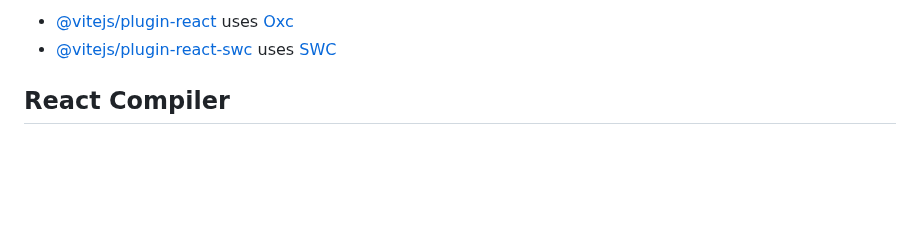
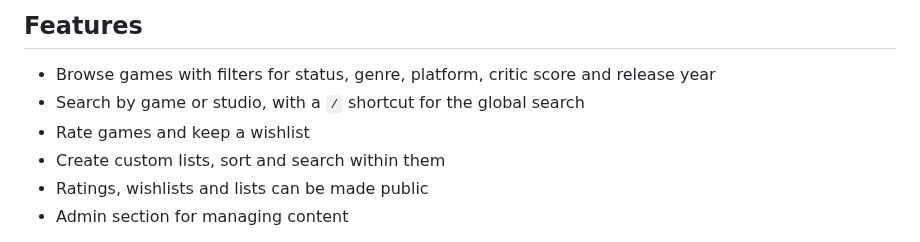
Before and after one commit to luke-foxed/playra-frontend, a Markdown page: README.md, the part around one of its changes. GitHub-like rendering; blank space fills up the shorter version.

```diff
--- a/README.md
+++ b/README.md
@@ -6,6 +6,10 @@ Currently, two official plugins are available:
 
-- [@vitejs/plugin-react](https://github.com/vitejs/vite-plugin-react/blob/main/packages/plugin-react) uses [Oxc](https://oxc.rs)
-- [@vitejs/plugin-react-swc](https://github.com/vitejs/vite-plugin-react/blob/main/packages/plugin-react-swc) uses [SWC](https://swc.rs/)
+## Features
 
-## React Compiler
+- Browse games with filters for status, genre, platform, critic score and release year
+- Search by game or studio, with a `/` shortcut for the global search
+- Rate games and keep a wishlist
+- Create custom lists, sort and search within them
+- Ratings, wishlists and lists can be made public
+- Admin section for managing content
 
```
Also changed, not shown: other parts of README.md (+50 -56 lines), docs/screenshots/profile.png (added), 3 other files.
